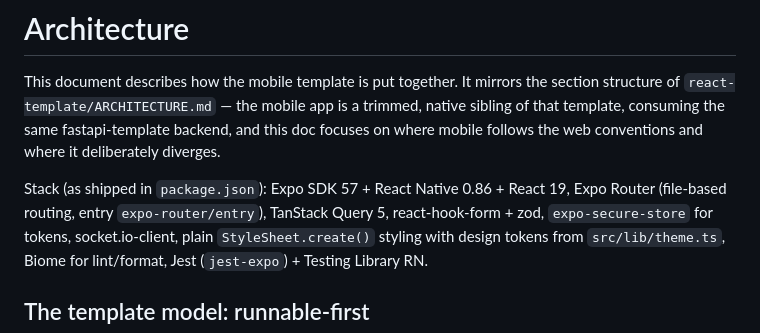
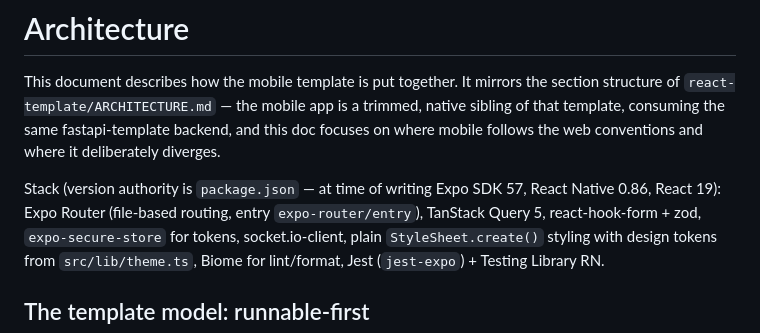
Before and after one commit to mattwwarren/mobile-template, a Markdown page: ARCHITECTURE.md, the part around the change. Drawn GitHub-style.

```diff
--- a/ARCHITECTURE.md
+++ b/ARCHITECTURE.md
@@ -6,8 +6,9 @@ is a trimmed, native sibling of that template, consuming the same
 fastapi-template backend, and this doc focuses on where mobile follows the
 web conventions and where it deliberately diverges.
 
-Stack (as shipped in `package.json`): Expo SDK 57 + React Native 0.86 +
-React 19, Expo Router (file-based routing, entry `expo-router/entry`),
+Stack (version authority is `package.json` — at time of writing Expo SDK
+57, React Native 0.86, React 19): Expo Router (file-based routing, entry
+`expo-router/entry`),
 TanStack Query 5, react-hook-form + zod, `expo-secure-store` for tokens,
 socket.io-client, plain `StyleSheet.create()` styling with design tokens
 from `src/lib/theme.ts`, Biome for lint/format, Jest (`jest-expo`) +
```
Also changed, not shown: CLAUDE.md (+6 -4 lines), README.md (+10 -5 lines).
